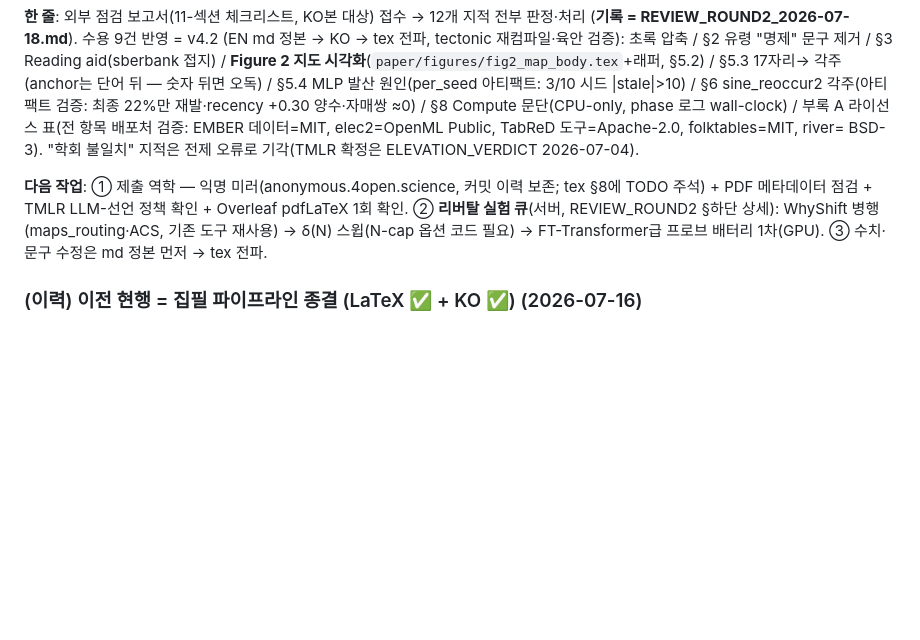
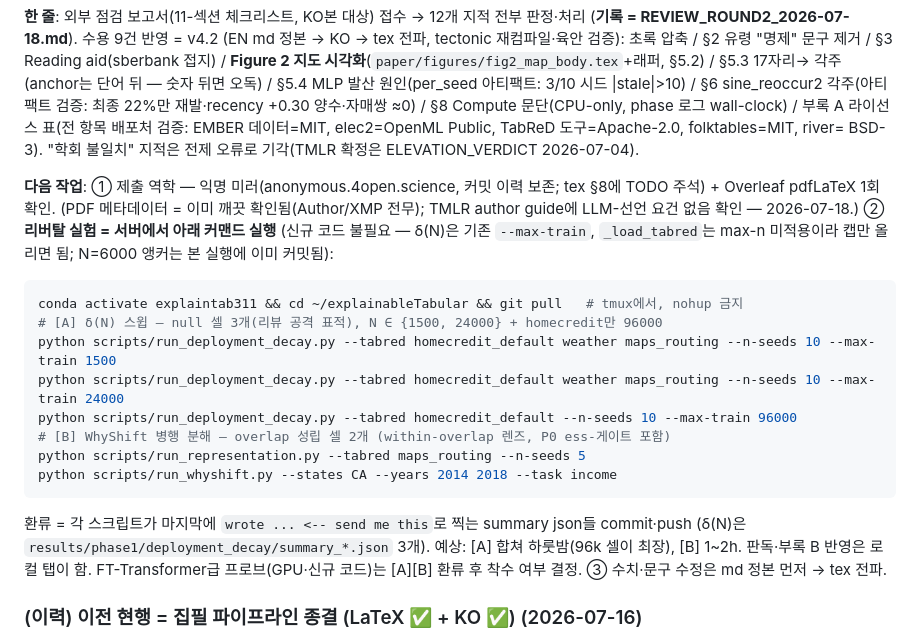
Before and after one commit to tonygjwns/explainableTabular, a Markdown page: NEXT_TAB.md, the part around the change. Drawn GitHub-style; blank space fills up the shorter version.

Commit message:
NEXT_TAB: rebuttal server commands ready-to-paste - zero new code needed
delta(N) sweep reuses existing --max-train (verified: _load_tabred loads the full
train segment, --max-n untouched, so windows scale and only the cap moves); N=6000
anchor already committed from the main phase. WhyShift head-to-head reuses
run_representation.py (maps_routing) + run_whyshift.py (CA 2014->2018 temporal,
ess-gated within-overlap lens). Also recorded: main.pdf metadata already clean
(no Author/XMP), TMLR author guide has no LLM-disclosure requirement (checked
2026-07-18).

Co-Authored-By: Claude Fable 5 <noreply@anthropic.com>

````diff
--- a/NEXT_TAB.md
+++ b/NEXT_TAB.md
@@ -16,9 +16,24 @@ tectonic 재컴파일·육안 검증): 초록 압축 / §2 유령 "명제" 문
 BSD-3). "학회 불일치" 지적은 전제 오류로 기각(TMLR 확정은 ELEVATION_VERDICT 2026-07-04).
 
 **다음 작업**: ① 제출 역학 — 익명 미러(anonymous.4open.science, 커밋 이력 보존; tex §8에
-TODO 주석) + PDF 메타데이터 점검 + TMLR LLM-선언 정책 확인 + Overleaf pdfLaTeX 1회 확인.
-② **리버탈 실험 큐**(서버, REVIEW_ROUND2 §하단 상세): WhyShift 병행(maps_routing·ACS,
-기존 도구 재사용) → δ(N) 스윕(N-cap 옵션 코드 필요) → FT-Transformer급 프로브 배터리 1차(GPU).
+TODO 주석) + Overleaf pdfLaTeX 1회 확인. (PDF 메타데이터 = 이미 깨끗 확인됨(Author/XMP 전무);
+TMLR author guide에 LLM-선언 요건 없음 확인 — 2026-07-18.)
+② **리버탈 실험 = 서버에서 아래 커맨드 실행** (신규 코드 불필요 — δ(N)은 기존 `--max-train`,
+`_load_tabred`는 max-n 미적용이라 캡만 올리면 됨; N=6000 앵커는 본 실행에 이미 커밋됨):
+```bash
+conda activate explaintab311 && cd ~/explainableTabular && git pull   # tmux에서, nohup 금지
+# [A] δ(N) 스윕 — null 셀 3개(리뷰 공격 표적), N ∈ {1500, 24000} + homecredit만 96000
+python scripts/run_deployment_decay.py --tabred homecredit_default weather maps_routing --n-seeds 10 --max-train 1500
+python scripts/run_deployment_decay.py --tabred homecredit_default weather maps_routing --n-seeds 10 --max-train 24000
+python scripts/run_deployment_decay.py --tabred homecredit_default --n-seeds 10 --max-train 96000
+# [B] WhyShift 병행 분해 — overlap 성립 셀 2개 (within-overlap 렌즈, P0 ess-게이트 포함)
+python scripts/run_representation.py --tabred maps_routing --n-seeds 5
+python scripts/run_whyshift.py --states CA --years 2014 2018 --task income
+```
+환류 = 각 스크립트가 마지막에 `wrote ... <-- send me this`로 찍는 summary json들 commit·push
+(δ(N)은 `results/phase1/deployment_decay/summary_*.json` 3개). 예상: [A] 합쳐 하룻밤(96k 셀이
+최장), [B] 1~2h. 판독·부록 B 반영은 로컬 탭이 함. FT-Transformer급 프로브(GPU·신규 코드)는
+[A][B] 환류 후 착수 여부 결정.
 ③ 수치·문구 수정은 md 정본 먼저 → tex 전파.
 
 ### (이력) 이전 현행 = 집필 파이프라인 종결 (LaTeX ✅ + KO ✅) (2026-07-16)
````
